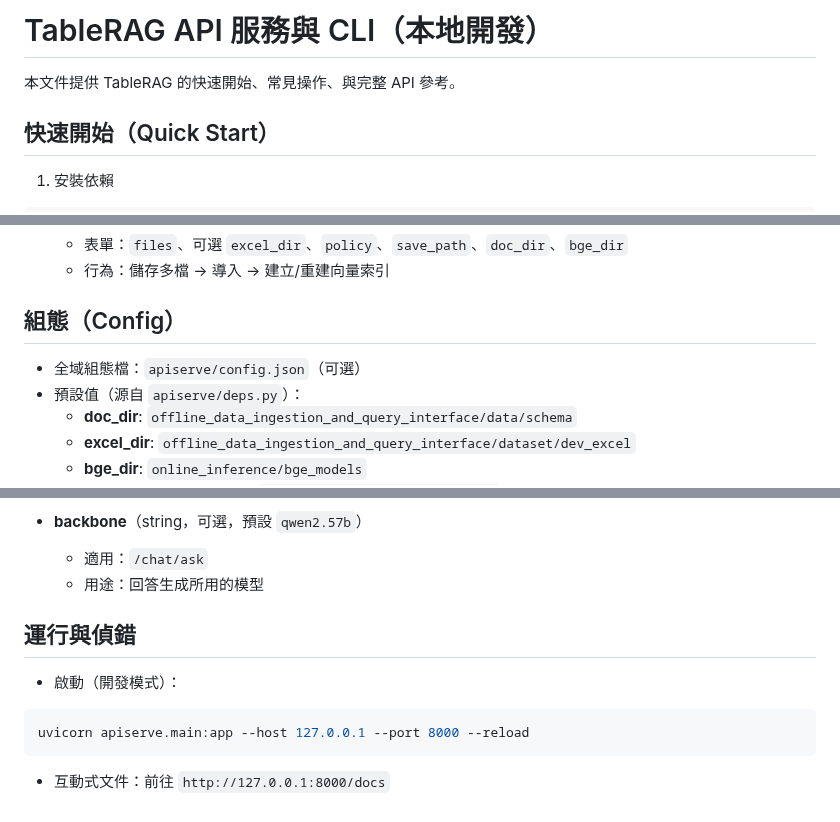
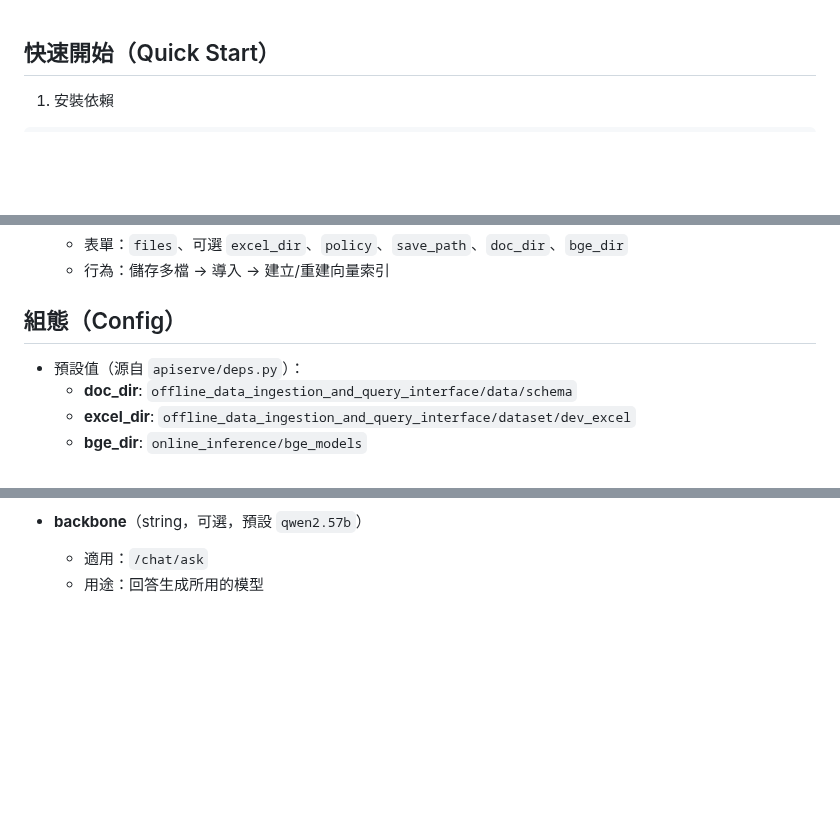
Before and after one commit to KagamiharaNadeshiko/Table_RAG, a Markdown page: README.md, 3 parts joined by grey strips. Drawn GitHub-style; blank space fills up the shorter version.

Commit message:
tablerag

````diff
--- a/README.md
+++ b/README.md
@@ -1,6 +1,3 @@
-# TableRAG API 服務與 CLI（本地開發）
-
-本文件提供 TableRAG 的快速開始、常見操作、與完整 API 參考。
 
 ## 快速開始（Quick Start）
 
@@ -121,7 +118,6 @@ python apiserve/cli/tables.py
 
 ## 組態（Config）
 
-- 全域組態檔：`apiserve/config.json`（可選）
 - 預設值（源自 `apiserve/deps.py`）：
   - **doc_dir**: `offline_data_ingestion_and_query_interface/data/schema`
   - **excel_dir**: `offline_data_ingestion_and_query_interface/dataset/dev_excel`
@@ -273,13 +269,3 @@ python apiserve/cli/tables.py
 - **backbone**（string，可選，預設 `qwen2.57b`）
   - 適用：`/chat/ask`
   - 用途：回答生成所用的模型
-
-## 運行與偵錯
-
-- 啟動（開發模式）：
-
-```powershell
-uvicorn apiserve.main:app --host 127.0.0.1 --port 8000 --reload
-```
-
-- 互動式文件：前往 `http://127.0.0.1:8000/docs`
````
